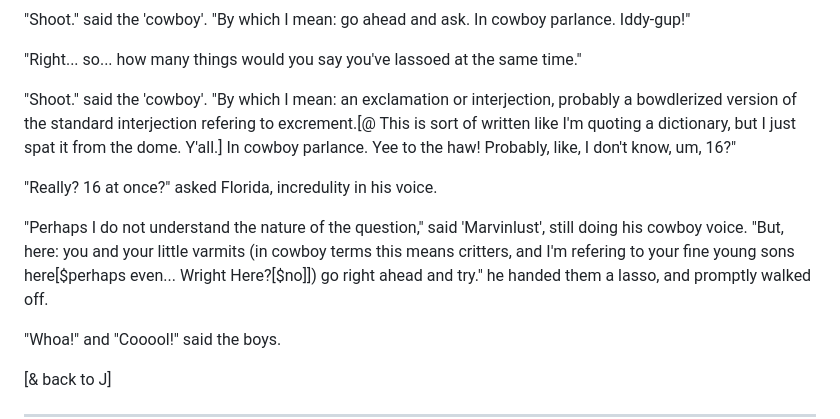
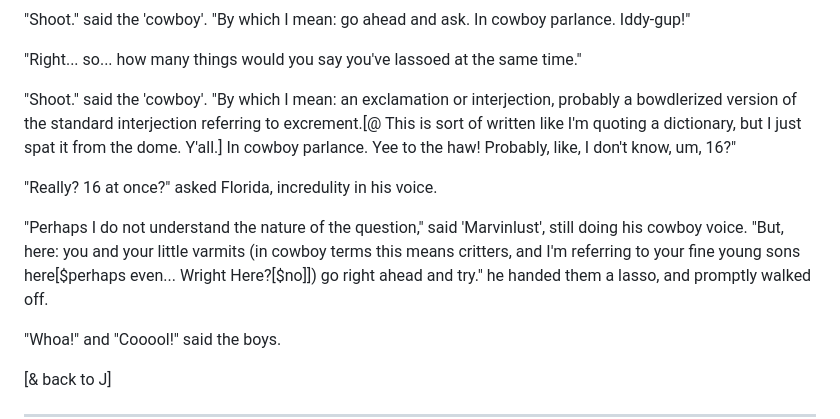
Before and after one commit to johnhyde/island, a Markdown page: 16 unkind play.md, the part around the change. Rendered like a GitHub page.

Commit message:
typo that weirdly my text editor spellcheck dictionary considers licit but no one else seems to

```diff
--- a/16 unkind play.md
+++ b/16 unkind play.md
@@ -61,11 +61,11 @@ Johann Deller[@ “Yo” Deller, for short], one of the yodelers, heard the thud
 
 "Right... so... how many things would you say you've lassoed at the same time."
 
-"Shoot." said the 'cowboy'. "By which I mean: an exclamation or interjection, probably a bowdlerized version of the standard interjection refering to excrement.[@ This is sort of written like I'm quoting a dictionary, but I just spat it from the dome. Y'all.] In cowboy parlance. Yee to the haw! Probably, like, I don't know, um, 16?"
+"Shoot." said the 'cowboy'. "By which I mean: an exclamation or interjection, probably a bowdlerized version of the standard interjection referring to excrement.[@ This is sort of written like I'm quoting a dictionary, but I just spat it from the dome. Y'all.] In cowboy parlance. Yee to the haw! Probably, like, I don't know, um, 16?"
 
 "Really? 16 at once?" asked Florida, incredulity in his voice.
 
-"Perhaps I do not understand the nature of the question," said 'Marvinlust', still doing his cowboy voice. "But, here: you and your little varmits (in cowboy terms this means critters, and I'm refering to your fine young sons here[$perhaps even... Wright Here?[$no]]) go right ahead and try." he handed them a lasso, and promptly walked off.
+"Perhaps I do not understand the nature of the question," said 'Marvinlust', still doing his cowboy voice. "But, here: you and your little varmits (in cowboy terms this means critters, and I'm referring to your fine young sons here[$perhaps even... Wright Here?[$no]]) go right ahead and try." he handed them a lasso, and promptly walked off.
 
 "Whoa!" and "Cooool!" said the boys.
 
```
